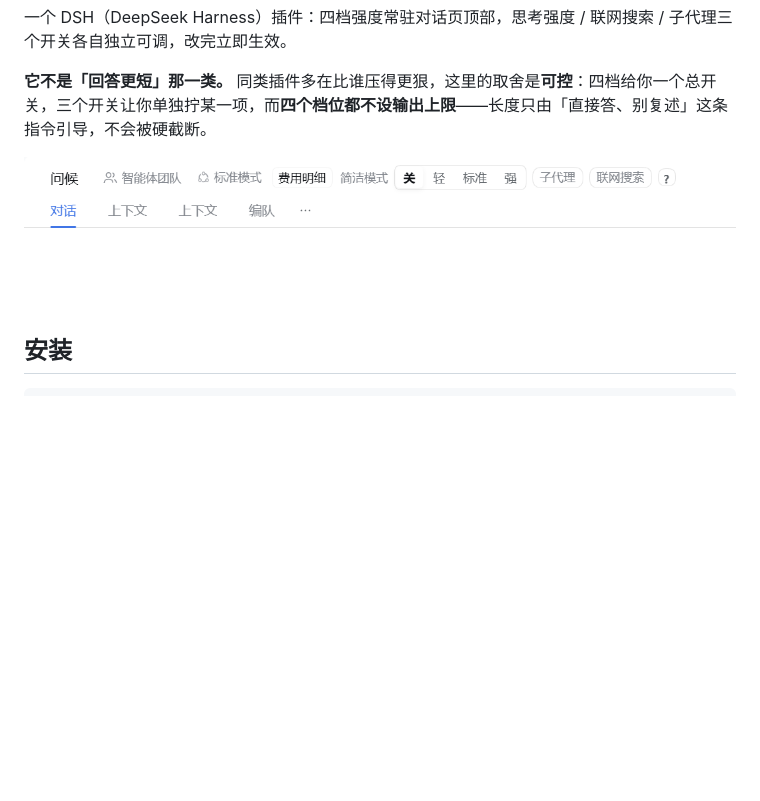
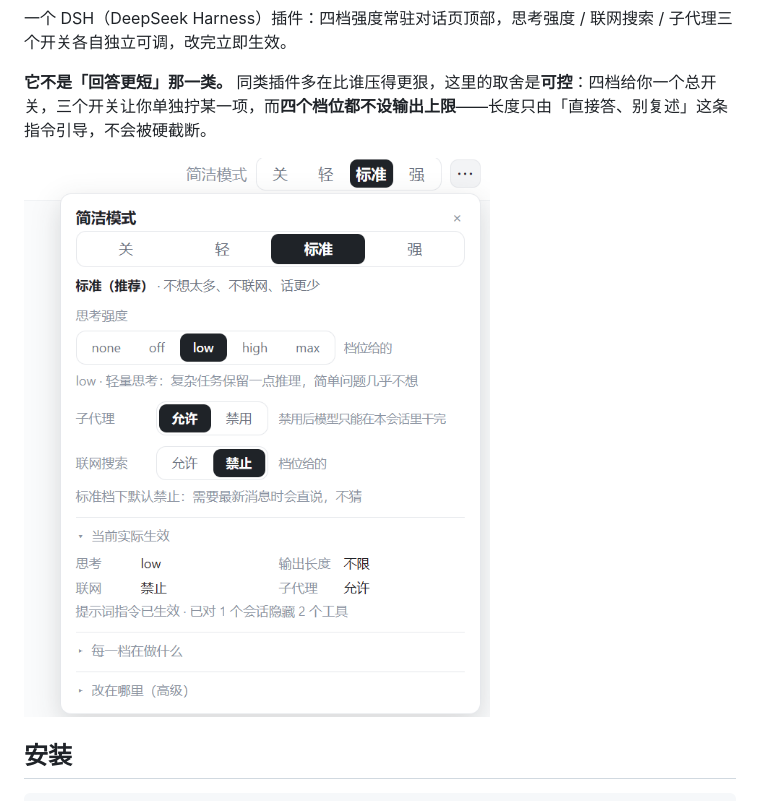
Before and after one commit to cspyz/dsh-terse-mode, a Markdown page: docs/README.zh.md, the part around the change. Drawn GitHub-style; pictures changed too: assets/screenshots/01-header-row.png (deleted), assets/screenshots/01-popover.png (added); blank space fills up the shorter version.

Commit message:
Screenshots: the popover and the Settings page, as they are now
The pair in the repo still showed the pre-1.3.4 header (subagent, web search
and ? as separate buttons), so anyone following them looked for controls that
no longer exist. Replaced with two captures of the current build: the popover
with the level bar and the three switches, and the Settings page with the
level cards and the effective card.

screenshots.json points at the new files; the Chinese README shows the
popover, which is the surface a reader lands on first.

```diff
--- a/docs/README.zh.md
+++ b/docs/README.zh.md
@@ -8,7 +8,7 @@
 
 **它不是「回答更短」那一类。** 同类插件多在比谁压得更狠，这里的取舍是**可控**：四档给你一个总开关，三个开关让你单独拧某一项，而**四个档位都不设输出上限**——长度只由「直接答、别复述」这条指令引导，不会被硬截断。
 
-<img src="../assets/screenshots/01-header-row.png" width="880" alt="简洁模式控件在对话页顶部：紧邻「智能体团队 / 标准模式 / 费用明细」，右侧是四档（关 / 轻 / 标准 / 强）、子代理、联网搜索与 ?">
+<img src="../assets/screenshots/01-popover.png" width="660" alt="简洁模式面板：顶部是四档（关 / 轻 / 标准 / 强），下面依次是思考强度、子代理、联网搜索，每个值右侧的标记说明这一项由档位、面板还是配置文件决定">
 
 ## 安装
 
```
Also changed, not shown: assets/screenshots/02-control-closeup.png (deleted), assets/screenshots/02-settings.png (added), 1 other file.
